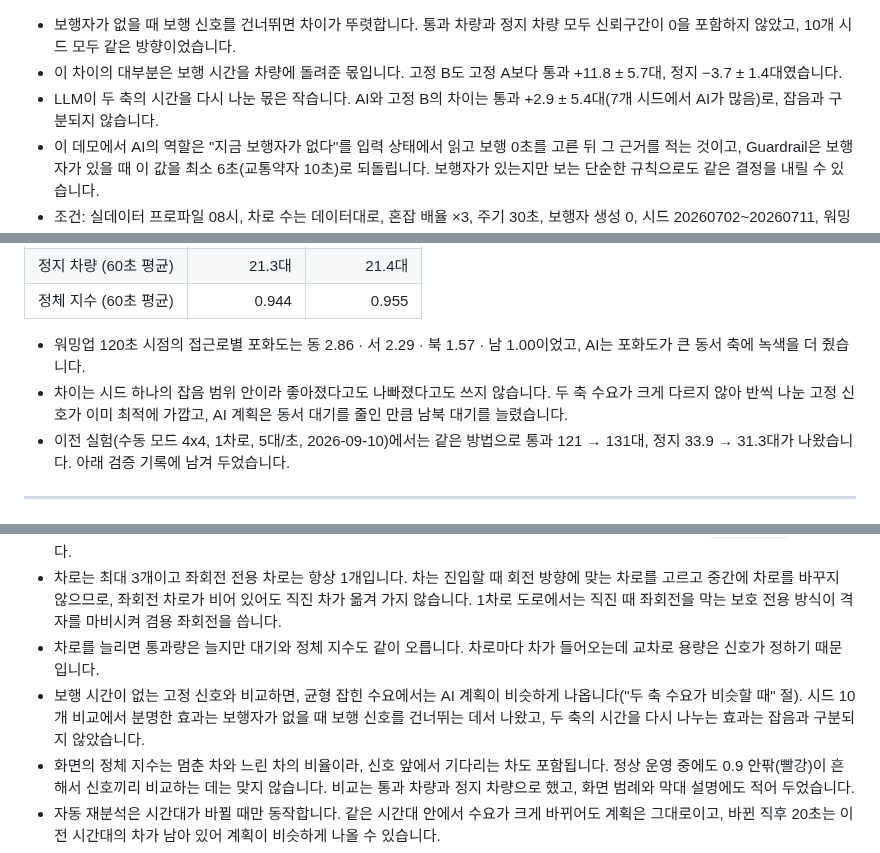
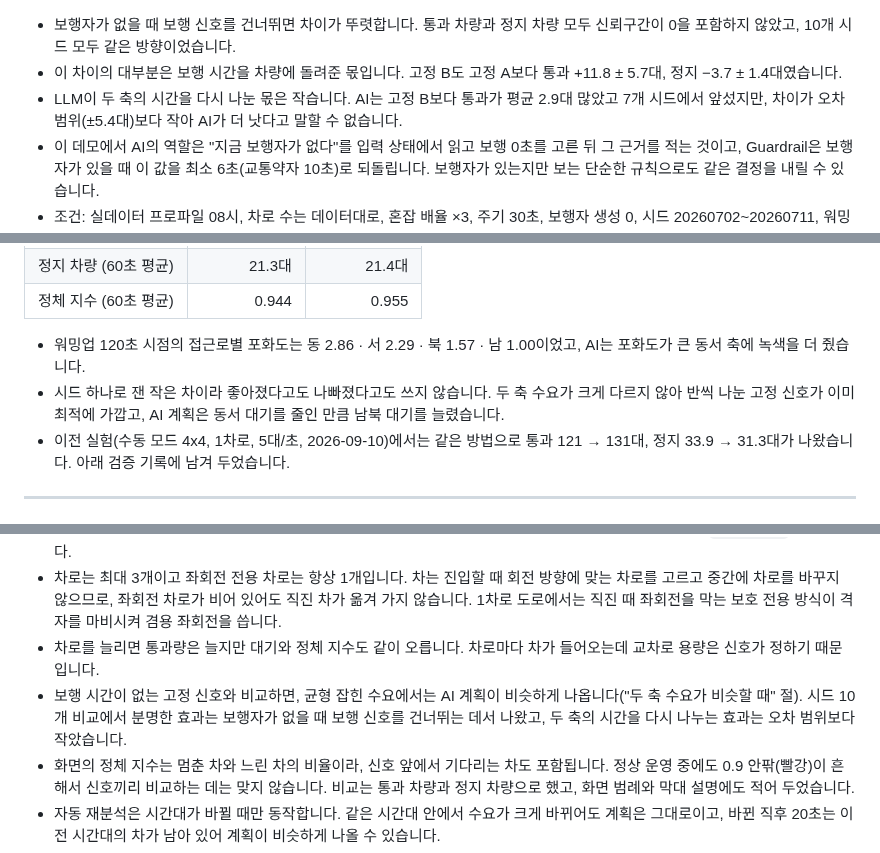
Before and after one commit to jihooni217/FlowLight-AI-Traffic-Signal, a Markdown page: README.md, 3 parts joined by grey strips. GitHub-like rendering.

```diff
--- a/README.md
+++ b/README.md
@@ -89,7 +89,7 @@ FastAPI + SSE(Server-Sent Events)로 AI의 의사결정 과정을 단계별로
 
 - 보행자가 없을 때 보행 신호를 건너뛰면 차이가 뚜렷합니다. 통과 차량과 정지 차량 모두 신뢰구간이 0을 포함하지 않았고, 10개 시드 모두 같은 방향이었습니다.
 - 이 차이의 대부분은 보행 시간을 차량에 돌려준 몫입니다. 고정 B도 고정 A보다 통과 +11.8 ± 5.7대, 정지 −3.7 ± 1.4대였습니다.
-- LLM이 두 축의 시간을 다시 나눈 몫은 작습니다. AI와 고정 B의 차이는 통과 +2.9 ± 5.4대(7개 시드에서 AI가 많음)로, 잡음과 구분되지 않습니다.
+- LLM이 두 축의 시간을 다시 나눈 몫은 작습니다. AI는 고정 B보다 통과가 평균 2.9대 많았고 7개 시드에서 앞섰지만, 차이가 오차 범위(±5.4대)보다 작아 AI가 더 낫다고 말할 수 없습니다.
 - 이 데모에서 AI의 역할은 "지금 보행자가 없다"를 입력 상태에서 읽고 보행 0초를 고른 뒤 그 근거를 적는 것이고, Guardrail은 보행자가 있을 때 이 값을 최소 6초(교통약자 10초)로 되돌립니다. 보행자가 있는지만 보는 단순한 규칙으로도 같은 결정을 내릴 수 있습니다.
 - 조건: 실데이터 프로파일 08시, 차로 수는 데이터대로, 혼잡 배율 ×3, 주기 30초, 보행자 생성 0, 시드 20260702~20260711, 워밍업 120초 뒤 같은 상태에서 세 신호로 각각 90초. 고정 A·B는 앱과 같은 적용 경로(직진 70%·좌회전 30%)로 넣고 감응은 끕니다. 신뢰구간은 시드별 짝 차이의 t 분포(자유도 9)입니다. 정체 지수는 이 혼잡도에서 세 경우 모두 0.96 안팎이라 표에서 뺐습니다.
 - 적용은 실제 신호 체계대로 했습니다. 방향별 녹색을 직진 70%·좌회전 30% 로 나눠 4현시를 유지하고(2차로 이상이라 좌회전은 전용 차로에서 보호 좌회전), 매 주기 좌회전·보행 대기를 보고 현시를 넣거나 뺐습니다. 방법은 고급 설정의 A/B 검증과 같습니다(같은 시드, 고정 스텝 1/30초, 같은 워밍업 뒤 분기).
@@ -105,7 +105,7 @@ FastAPI + SSE(Server-Sent Events)로 AI의 의사결정 과정을 단계별로
 | 정체 지수 (60초 평균) | 0.944 | 0.955 |
 
 - 워밍업 120초 시점의 접근로별 포화도는 동 2.86 · 서 2.29 · 북 1.57 · 남 1.00이었고, AI는 포화도가 큰 동서 축에 녹색을 더 줬습니다.
-- 차이는 시드 하나의 잡음 범위 안이라 좋아졌다고도 나빠졌다고도 쓰지 않습니다. 두 축 수요가 크게 다르지 않아 반씩 나눈 고정 신호가 이미 최적에 가깝고, AI 계획은 동서 대기를 줄인 만큼 남북 대기를 늘렸습니다.
+- 시드 하나로 잰 작은 차이라 좋아졌다고도 나빠졌다고도 쓰지 않습니다. 두 축 수요가 크게 다르지 않아 반씩 나눈 고정 신호가 이미 최적에 가깝고, AI 계획은 동서 대기를 줄인 만큼 남북 대기를 늘렸습니다.
 - 이전 실험(수동 모드 4x4, 1차로, 5대/초, 2026-09-10)에서는 같은 방법으로 통과 121 → 131대, 정지 33.9 → 31.3대가 나왔습니다. 아래 검증 기록에 남겨 두었습니다.
 
 ---
@@ -569,7 +569,7 @@ Agent가 실제로 돌려준 `summary` / `explanation` / `reason`과 Guardrail
 - 시간 축이 압축되어 있습니다. 기본 주기 30초(실제 100~180초), 황색 2초, 교차로 간 녹색파 시차 1.7초. 비율은 실제와 비슷하지만 절대값은 다릅니다. 적용 후 실제 주기는 차량 녹색 합 + 좌회전·보행 현시 + 황색·전적색이라 입력 주기(`cycle_sec`)보다 깁니다.
 - 차로는 최대 3개이고 좌회전 전용 차로는 항상 1개입니다. 차는 진입할 때 회전 방향에 맞는 차로를 고르고 중간에 차로를 바꾸지 않으므로, 좌회전 차로가 비어 있어도 직진 차가 옮겨 가지 않습니다. 1차로 도로에서는 직진 때 좌회전을 막는 보호 전용 방식이 격자를 마비시켜 겸용 좌회전을 씁니다.
 - 차로를 늘리면 통과량은 늘지만 대기와 정체 지수도 같이 오릅니다. 차로마다 차가 들어오는데 교차로 용량은 신호가 정하기 때문입니다.
-- 보행 시간이 없는 고정 신호와 비교하면, 균형 잡힌 수요에서는 AI 계획이 비슷하게 나옵니다("두 축 수요가 비슷할 때" 절). 시드 10개 비교에서 분명한 효과는 보행자가 없을 때 보행 신호를 건너뛰는 데서 나왔고, 두 축의 시간을 다시 나누는 효과는 잡음과 구분되지 않았습니다.
+- 보행 시간이 없는 고정 신호와 비교하면, 균형 잡힌 수요에서는 AI 계획이 비슷하게 나옵니다("두 축 수요가 비슷할 때" 절). 시드 10개 비교에서 분명한 효과는 보행자가 없을 때 보행 신호를 건너뛰는 데서 나왔고, 두 축의 시간을 다시 나누는 효과는 오차 범위보다 작았습니다.
 - 화면의 정체 지수는 멈춘 차와 느린 차의 비율이라, 신호 앞에서 기다리는 차도 포함됩니다. 정상 운영 중에도 0.9 안팎(빨강)이 흔해서 신호끼리 비교하는 데는 맞지 않습니다. 비교는 통과 차량과 정지 차량으로 했고, 화면 범례와 막대 설명에도 적어 두었습니다.
 - 자동 재분석은 시간대가 바뀔 때만 동작합니다. 같은 시간대 안에서 수요가 크게 바뀌어도 계획은 그대로이고, 바뀐 직후 20초는 이전 시간대의 차가 남아 있어 계획이 비슷하게 나올 수 있습니다.
 - 감응으로 교차로마다 주기가 조금씩 달라지면 녹색파 시차는 흐트러집니다. 교차로별로 다른 계획을 세우는 것은 향후 계획입니다.
```
Also changed, not shown: README.en.md (+3 -3 lines).
